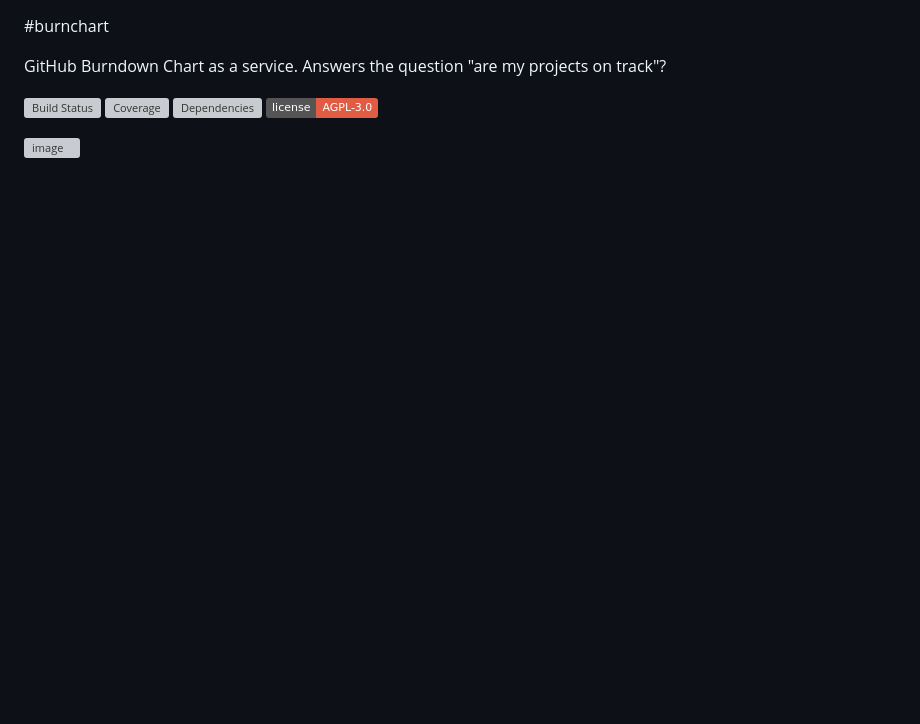
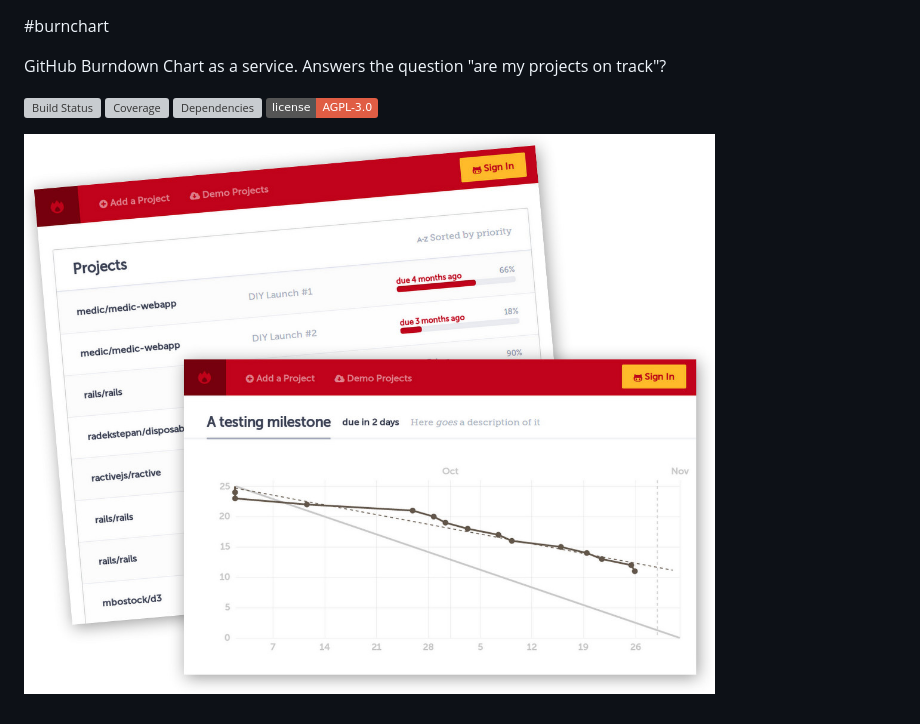
Before and after one commit to radekstepan/burnchart, a Markdown page: README.md, the part around the change. Rendered like a GitHub page; badges without logos; blank space fills up the shorter version; grey boxes are pictures that could not be loaded.

Commit message:
typo in filename

```diff
--- a/README.md
+++ b/README.md
@@ -7,4 +7,4 @@ GitHub Burndown Chart as a service. Answers the question "are my projects on tra
 [![Dependencies](http://img.shields.io/david/radekstepan/burnchart.svg?style=flat)](https://david-dm.org/radekstepan/burnchart)
 [![License](http://img.shields.io/badge/license-AGPL--3.0-red.svg?style=flat)](LICENSE)
 
-![image](https://github.com/radekstepan/burnchart/raw/assembly/public/screenshots.jpg)
+![image](https://raw.githubusercontent.com/radekstepan/burnchart/assembly/public/screenshots.jpg)
```
Also changed, not shown: public/screenshots.jpg (renamed from public/scnreenshots.jpg).
